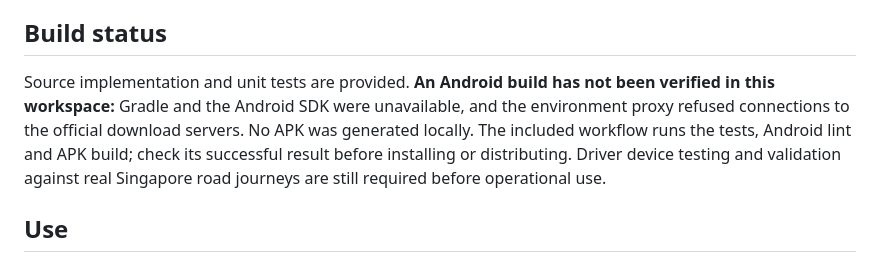
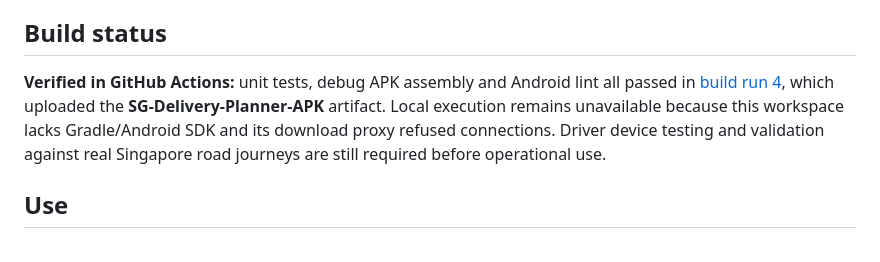
Before and after one commit to izzyanfenester-collab/SG-Delivery-Planner, a Markdown page: README.md, the part around the change. Drawn GitHub-style.

Commit message:
Document successful Android tests and APK build

```diff
--- a/README.md
+++ b/README.md
@@ -4,7 +4,7 @@ Native Kotlin / Jetpack Compose / Material 3 application for Singapore parcel de
 
 ## Build status
 
-Source implementation and unit tests are provided. **An Android build has not been verified in this workspace:** Gradle and the Android SDK were unavailable, and the environment proxy refused connections to the official download servers. No APK was generated locally. The included workflow runs the tests, Android lint and APK build; check its successful result before installing or distributing. Driver device testing and validation against real Singapore road journeys are still required before operational use.
+**Verified in GitHub Actions:** unit tests, debug APK assembly and Android lint all passed in [build run 4](https://github.com/izzyanfenester-collab/SG-Delivery-Planner/actions/runs/37117255783), which uploaded the **SG-Delivery-Planner-APK** artifact. Local execution remains unavailable because this workspace lacks Gradle/Android SDK and its download proxy refused connections. Driver device testing and validation against real Singapore road journeys are still required before operational use.
 
 ## Use
 
```
